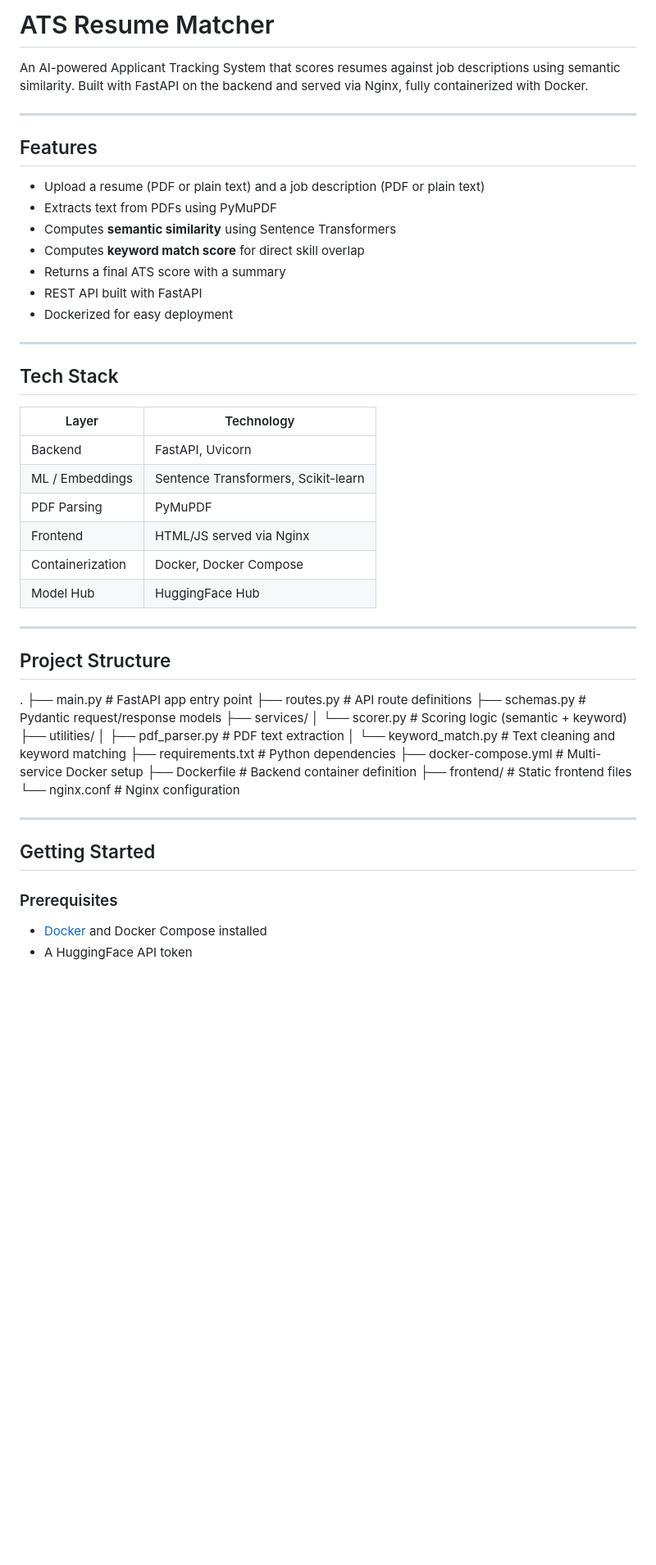
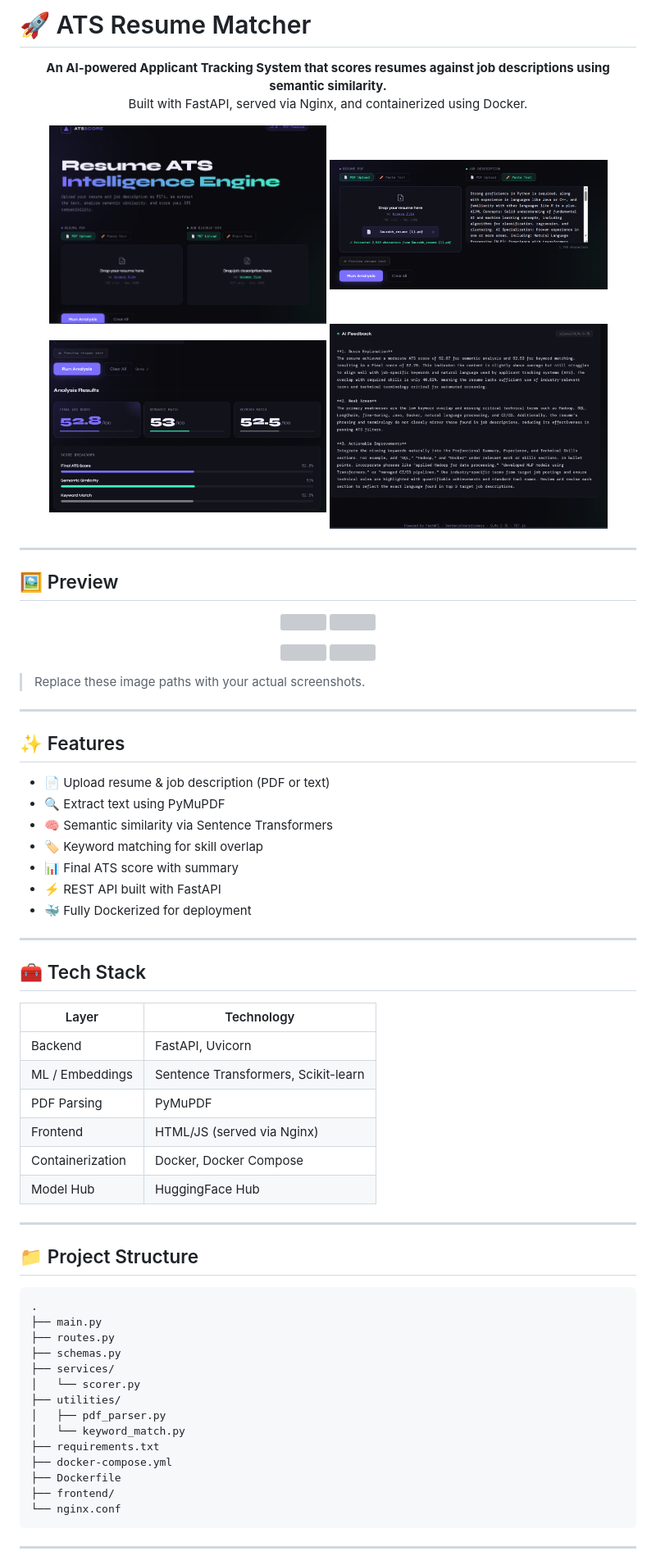
Before and after one commit to Saurabh-004/ATS_Intelligence_Engine, a Markdown page: README.md, the part around one of its changes. Shown at 82% size. GitHub-like rendering; pictures changed too: images/1.png (added), images/2.png (added), images/3.png (added); blank space fills up the shorter version; grey boxes are pictures that could not be loaded.

````diff
--- a/README.md
+++ b/README.md
@@ -1,56 +1,78 @@
-# ATS Resume Matcher
+# 🚀 ATS Resume Matcher
 
-An AI-powered Applicant Tracking System that scores resumes against job descriptions using semantic similarity. Built with FastAPI on the backend and served via Nginx, fully containerized with Docker.
+<p align="center">
+  <b>An AI-powered Applicant Tracking System that scores resumes against job descriptions using semantic similarity.</b><br>
+  Built with FastAPI, served via Nginx, and containerized using Docker.
+</p>
+
+<p align="center">
+  <img src="images/1.png" width="45%">
+  <img src="images/2.png" width="45%">
+  <img src="images/3.png" width="45%">
+  <img src="images/4.png" width="45%">
+</p>
 
 ---
 
-## Features
+## 🖼️ Preview
 
-- Upload a resume (PDF or plain text) and a job description (PDF or plain text)
-- Extracts text from PDFs using PyMuPDF
-- Computes **semantic similarity** using Sentence Transformers
-- Computes **keyword match score** for direct skill overlap
-- Returns a final ATS score with a summary
-- REST API built with FastAPI
-- Dockerized for easy deployment
+<p align="center">
+  <img src="images/page1.png" width="45%" />
+  <img src="images/page2.png" width="45%" />
+</p>
+
+<p align="center">
+  <img src="images/page3.png" width="45%" />
+  <img src="images/page4.png" width="45%" />
+</p>
+
+> Replace these image paths with your actual screenshots.
 
 ---
 
-## Tech Stack
+## ✨ Features
 
-| Layer | Technology |
-|---|---|
-| Backend | FastAPI, Uvicorn |
-| ML / Embeddings | Sentence Transformers, Scikit-learn |
-| PDF Parsing | PyMuPDF |
-| Frontend | HTML/JS served via Nginx |
-| Containerization | Docker, Docker Compose |
-| Model Hub | HuggingFace Hub |
+* 📄 Upload resume & job description (PDF or text)
+* 🔍 Extract text using PyMuPDF
+* 🧠 Semantic similarity via Sentence Transformers
+* 🏷️ Keyword matching for skill overlap
+* 📊 Final ATS score with summary
+* ⚡ REST API built with FastAPI
+* 🐳 Fully Dockerized for deployment
 
 ---
 
-## Project Structure
-.
-├── main.py                  # FastAPI app entry point
-├── routes.py                # API route definitions
-├── schemas.py               # Pydantic request/response models
-├── services/
-│   └── scorer.py            # Scoring logic (semantic + keyword)
-├── utilities/
-│   ├── pdf_parser.py        # PDF text extraction
-│   └── keyword_match.py     # Text cleaning and keyword matching
-├── requirements.txt         # Python dependencies
-├── docker-compose.yml       # Multi-service Docker setup
-├── Dockerfile               # Backend container definition
-├── frontend/                # Static frontend files
-└── nginx.conf               # Nginx configuration
+## 🧰 Tech Stack
+
+| Layer            | Technology                          |
+| ---------------- | ----------------------------------- |
+| Backend          | FastAPI, Uvicorn                    |
+| ML / Embeddings  | Sentence Transformers, Scikit-learn |
+| PDF Parsing      | PyMuPDF                             |
+| Frontend         | HTML/JS (served via Nginx)          |
+| Containerization | Docker, Docker Compose              |
+| Model Hub        | HuggingFace Hub                     |
 
 ---
 
-## Getting Started
+## 📁 Project Structure
 
-### Prerequisites
+```
+.
+├── main.py
+├── routes.py
+├── schemas.py
+├── services/
+│   └── scorer.py
+├── utilities/
+│   ├── pdf_parser.py
+│   └── keyword_match.py
+├── requirements.txt
+├── docker-compose.yml
+├── Dockerfile
+├── frontend/
+└── nginx.conf
+```
 
-- [Docker](https://www.docker.com/) and Docker Compose installed
-- A HuggingFace API token
+---
 
````
Also changed, not shown: other parts of README.md (+44 -36 lines), 1 other file.
